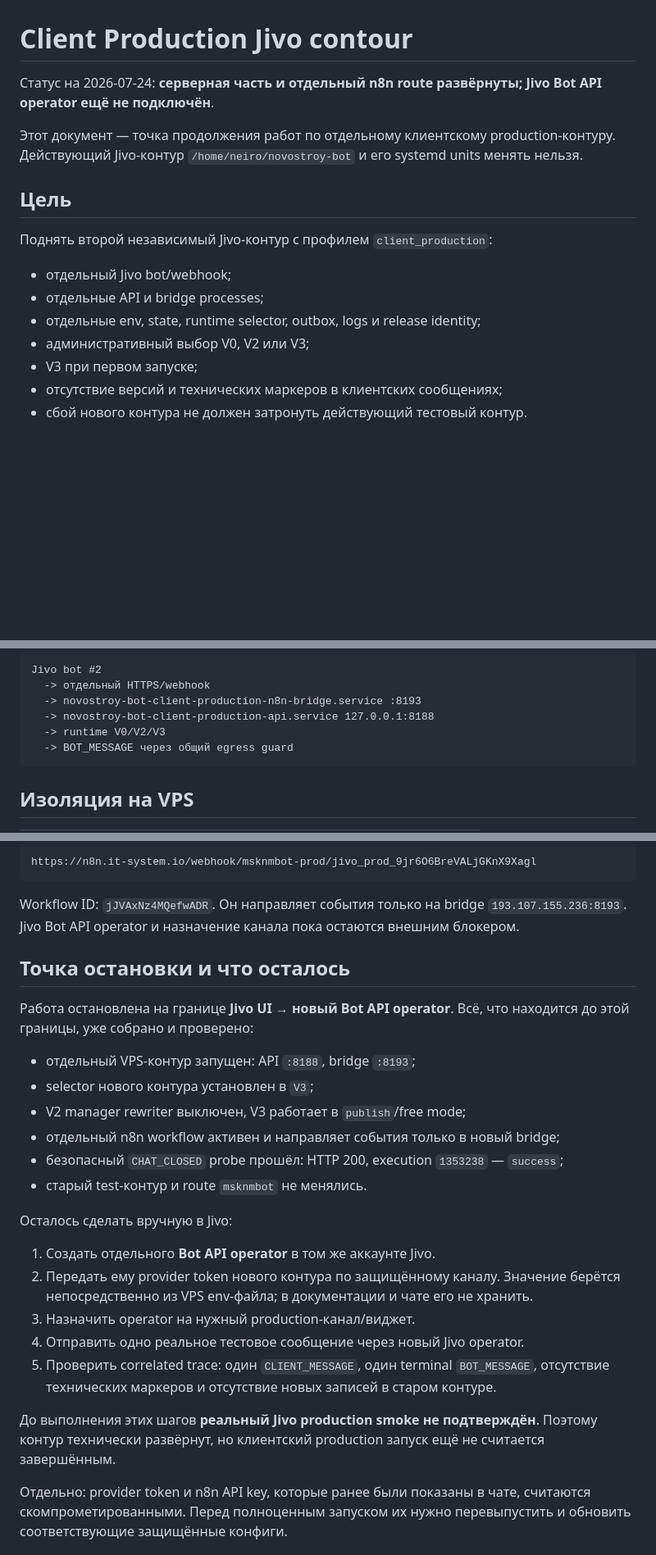
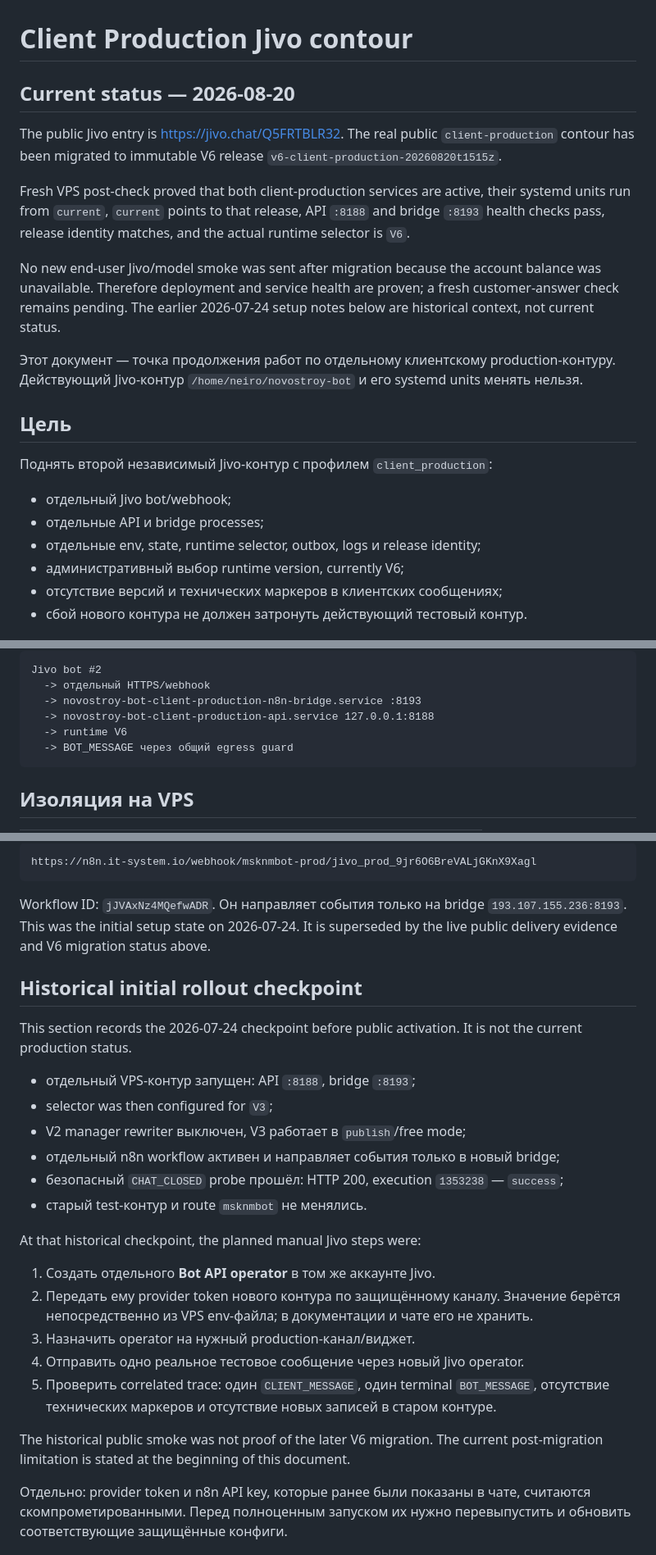
Before and after one commit to dmegabyte/novostroy-bot, a Markdown page: docs/CLIENT_PRODUCTION_README.md, 3 parts joined by grey strips. Shown at 82% size. GitHub-like rendering; blank space fills up the shorter version.

````diff
--- a/docs/CLIENT_PRODUCTION_README.md
+++ b/docs/CLIENT_PRODUCTION_README.md
@@ -1,6 +1,20 @@
 # Client Production Jivo contour
 
-Статус на 2026-07-24: **серверная часть и отдельный n8n route развёрнуты; Jivo Bot API operator ещё не подключён**.
+## Current status — 2026-08-20
+
+The public Jivo entry is https://jivo.chat/Q5FRTBLR32. The real public
+`client-production` contour has been migrated to immutable V6 release
+`v6-client-production-20260820t1515z`.
+
+Fresh VPS post-check proved that both client-production services are active,
+their systemd units run from `current`, `current` points to that release, API
+`:8188` and bridge `:8193` health checks pass, release identity matches, and
+the actual runtime selector is `V6`.
+
+No new end-user Jivo/model smoke was sent after migration because the account
+balance was unavailable. Therefore deployment and service health are proven;
+a fresh customer-answer check remains pending. The earlier 2026-07-24 setup
+notes below are historical context, not current status.
 
 Этот документ — точка продолжения работ по отдельному клиентскому production-контуру. Действующий Jivo-контур `/home/neiro/novostroy-bot` и его systemd units менять нельзя.
 
@@ -11,8 +25,7 @@
 - отдельный Jivo bot/webhook;
 - отдельные API и bridge processes;
 - отдельные env, state, runtime selector, outbox, logs и release identity;
-- административный выбор V0, V2 или V3;
-- V3 при первом запуске;
+- административный выбор runtime version, currently V6;
 - отсутствие версий и технических маркеров в клиентских сообщениях;
 - сбой нового контура не должен затронуть действующий тестовый контур.
 
@@ -46,7 +59,7 @@ Jivo bot #2
   -> отдельный HTTPS/webhook
   -> novostroy-bot-client-production-n8n-bridge.service :8193
   -> novostroy-bot-client-production-api.service 127.0.0.1:8188
-  -> runtime V0/V2/V3
+  -> runtime V6
   -> BOT_MESSAGE через общий egress guard
 ```
 
@@ -96,21 +109,22 @@ https://n8n.it-system.io/webhook/msknmbot-prod/jivo_prod_9jr6O6BreVALjGKnX9Xagl
 
 Workflow ID: `jJVAxNz4MQefwADR`.
 Он направляет события только на bridge `193.107.155.236:8193`.
-Jivo Bot API operator и назначение канала пока остаются внешним блокером.
+This was the initial setup state on 2026-07-24. It is superseded by the live
+public delivery evidence and V6 migration status above.
 
-## Точка остановки и что осталось
+## Historical initial rollout checkpoint
 
-Работа остановлена на границе **Jivo UI → новый Bot API operator**. Всё, что находится
-до этой границы, уже собрано и проверено:
+This section records the 2026-07-24 checkpoint before public activation. It is
+not the current production status.
 
 - отдельный VPS-контур запущен: API `:8188`, bridge `:8193`;
-- selector нового контура установлен в `V3`;
+- selector was then configured for `V3`;
 - V2 manager rewriter выключен, V3 работает в `publish`/free mode;
 - отдельный n8n workflow активен и направляет события только в новый bridge;
 - безопасный `CHAT_CLOSED` probe прошёл: HTTP 200, execution `1353238` — `success`;
 - старый test-контур и route `msknmbot` не менялись.
 
-Осталось сделать вручную в Jivo:
+At that historical checkpoint, the planned manual Jivo steps were:
 
 1. Создать отдельного **Bot API operator** в том же аккаунте Jivo.
 2. Передать ему provider token нового контура по защищённому каналу. Значение берётся
@@ -120,8 +134,8 @@ Jivo Bot API operator и назначение канала пока остают
 5. Проверить correlated trace: один `CLIENT_MESSAGE`, один terminal `BOT_MESSAGE`,
    отсутствие технических маркеров и отсутствие новых записей в старом контуре.
 
-До выполнения этих шагов **реальный Jivo production smoke не подтверждён**. Поэтому
-контур технически развёрнут, но клиентский production запуск ещё не считается завершённым.
+The historical public smoke was not proof of the later V6 migration. The
+current post-migration limitation is stated at the beginning of this document.
 
 Отдельно: provider token и n8n API key, которые ранее были показаны в чате, считаются
 скомпрометированными. Перед полноценным запуском их нужно перевыпустить и обновить
````
Also changed, not shown: other parts of docs/CLIENT_PRODUCTION_README.md (+2 -2 lines), docs/NMBOT_RUNBOOK.md (+17 -0 lines).
